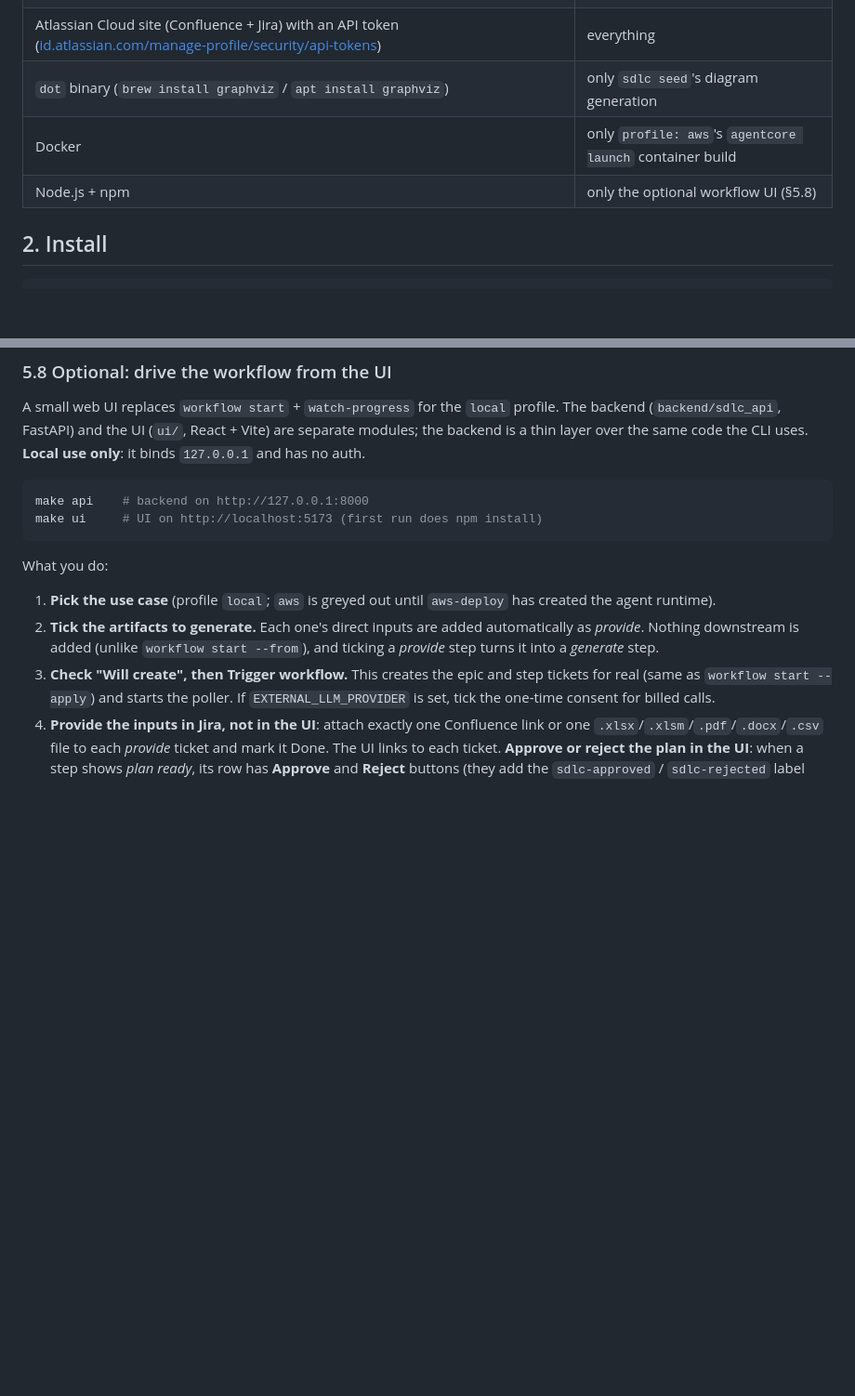
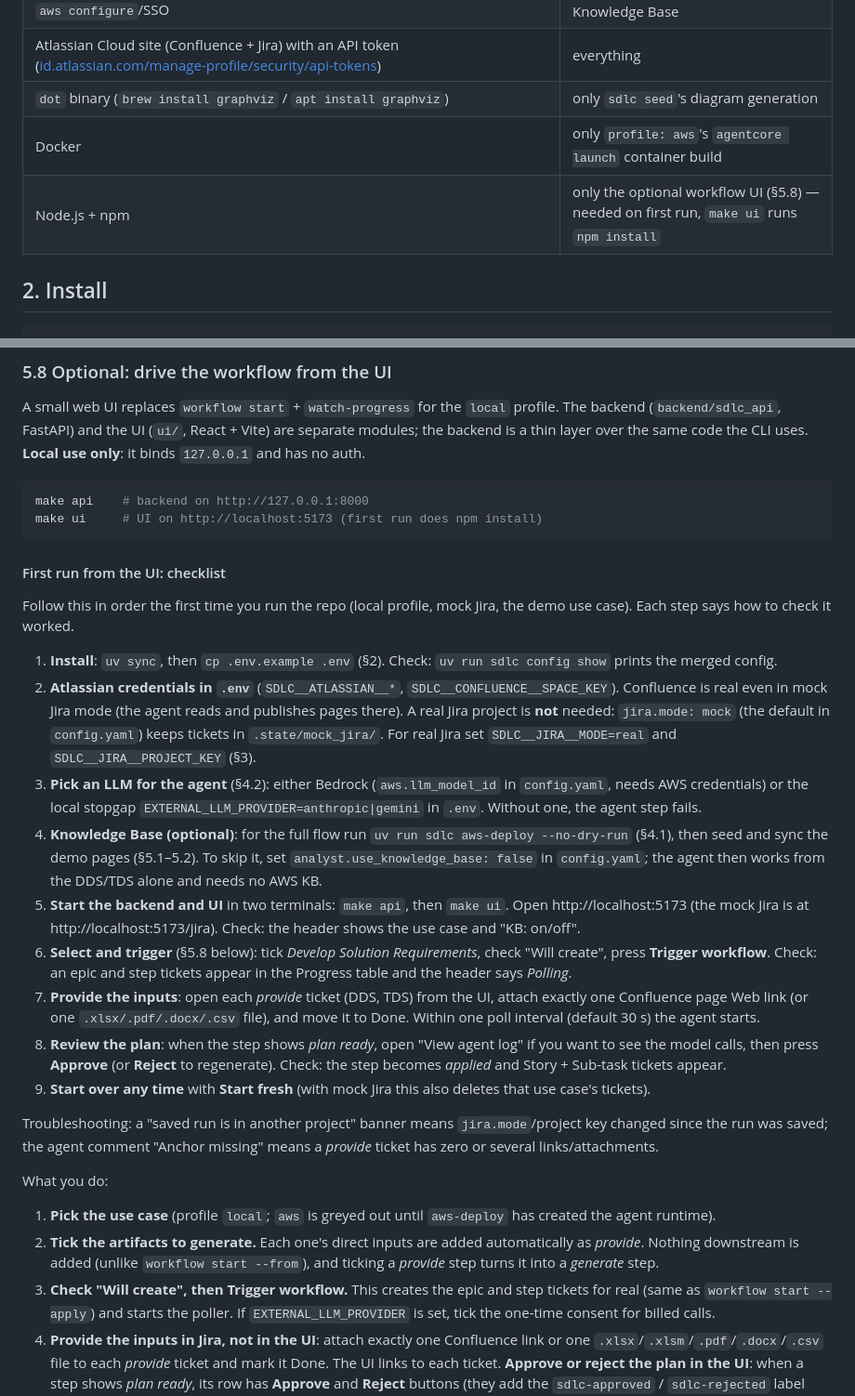
Before and after one commit to jaiswalvaibhav/AgenticSDLC, a Markdown page: docs/DEPLOYMENT_GUIDE.md, 2 parts joined by grey strips. Shown at 93% size. Rendered like a GitHub page; blank space fills up the shorter version.

Commit message:
update documentation

````diff
--- a/docs/DEPLOYMENT_GUIDE.md
+++ b/docs/DEPLOYMENT_GUIDE.md
@@ -23,7 +23,7 @@ sample commands are show below.
 | Atlassian Cloud site (Confluence + Jira) with an API token ([id.atlassian.com/manage-profile/security/api-tokens](https://id.atlassian.com/manage-profile/security/api-tokens)) | everything |
 | `dot` binary (`brew install graphviz` / `apt install graphviz`) | only `sdlc seed`'s diagram generation |
 | Docker | only `profile: aws`'s `agentcore launch` container build |
-| Node.js + npm | only the optional workflow UI (§5.8) |
+| Node.js + npm | only the optional workflow UI (§5.8) — needed on first run, `make ui` runs `npm install` |
 
 ## 2. Install
 
@@ -296,6 +296,34 @@ make api    # backend on http://127.0.0.1:8000
 make ui     # UI on http://localhost:5173 (first run does npm install)
 ```
 
+#### First run from the UI: checklist
+
+Follow this in order the first time you run the repo (local profile, mock Jira, the demo use case).
+Each step says how to check it worked.
+
+1. **Install**: `uv sync`, then `cp .env.example .env` (§2). Check: `uv run sdlc config show` prints the merged config.
+2. **Atlassian credentials in `.env`** (`SDLC__ATLASSIAN__*`, `SDLC__CONFLUENCE__SPACE_KEY`). Confluence is real even in
+   mock Jira mode (the agent reads and publishes pages there). A real Jira project is **not** needed: `jira.mode: mock`
+   (the default in `config.yaml`) keeps tickets in `.state/mock_jira/`. For real Jira set `SDLC__JIRA__MODE=real` and
+   `SDLC__JIRA__PROJECT_KEY` (§3).
+3. **Pick an LLM for the agent** (§4.2): either Bedrock (`aws.llm_model_id` in `config.yaml`, needs AWS credentials) or the
+   local stopgap `EXTERNAL_LLM_PROVIDER=anthropic|gemini` in `.env`. Without one, the agent step fails.
+4. **Knowledge Base (optional)**: for the full flow run `uv run sdlc aws-deploy --no-dry-run` (§4.1), then seed and sync the
+   demo pages (§5.1–5.2). To skip it, set `analyst.use_knowledge_base: false` in `config.yaml`; the agent then works
+   from the DDS/TDS alone and needs no AWS KB.
+5. **Start the backend and UI** in two terminals: `make api`, then `make ui`. Open http://localhost:5173
+   (the mock Jira is at http://localhost:5173/jira). Check: the header shows the use case and "KB: on/off".
+6. **Select and trigger** (§5.8 below): tick *Develop Solution Requirements*, check "Will create", press **Trigger workflow**.
+   Check: an epic and step tickets appear in the Progress table and the header says *Polling*.
+7. **Provide the inputs**: open each *provide* ticket (DDS, TDS) from the UI, attach exactly one Confluence page Web link
+   (or one `.xlsx/.pdf/.docx/.csv` file), and move it to Done. Within one poll interval (default 30 s) the agent starts.
+8. **Review the plan**: when the step shows *plan ready*, open "View agent log" if you want to see the model calls, then
+   press **Approve** (or **Reject** to regenerate). Check: the step becomes *applied* and Story + Sub-task tickets appear.
+9. **Start over any time** with **Start fresh** (with mock Jira this also deletes that use case's tickets).
+
+Troubleshooting: a "saved run is in another project" banner means `jira.mode`/project key changed since the run
+was saved; the agent comment "Anchor missing" means a *provide* ticket has zero or several links/attachments.
+
 What you do:
 
 1. **Pick the use case** (profile `local`; `aws` is greyed out until `aws-deploy` has created the agent runtime).
````
Also changed, not shown: README.md (+5 -1 lines).
